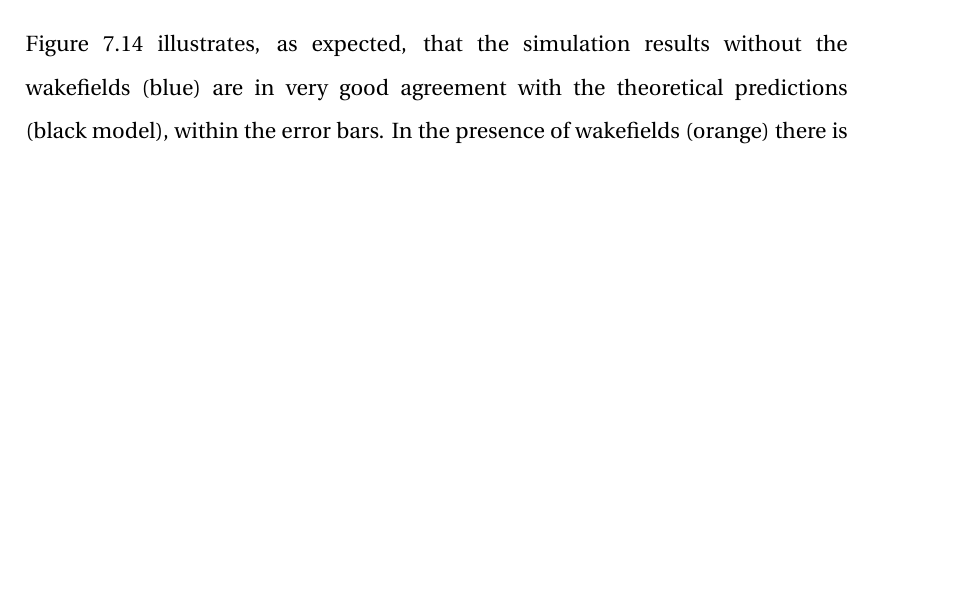
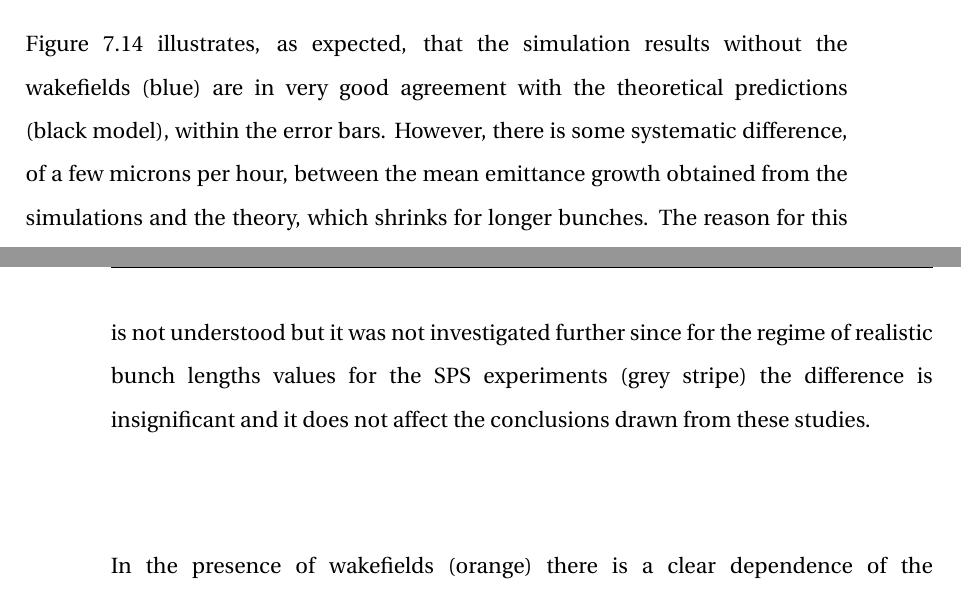
Before and after one commit to natriant/PhD_thesis, a LaTeX thesis (main.tex, which reads chapters/chapter07.tex): part of page 174 of 251 before the commit and two parts of pages 174 and 175 of 251 after it, the two joined at a grey line, cut so that both start at the same text, the shorter picture padded with empty space. Compiled offline with pdfLaTeX.

Commit message:
finalise andys corrections chapter 7

```diff
--- a/chapters/chapter07.tex
+++ b/chapters/chapter07.tex
@@ -590,7 +590,10 @@ Simulations are performed with, and then without wakefields, for comparison of t
         \label{fig:study_10_bunch_length}
  \end{figure}
 
- Figure~\ref{fig:study_10_bunch_length} illustrates, as expected, that the simulation results without the wakefields (blue) are in very good agreement with the theoretical predictions (black model), within the error bars. In the presence of wakefields (orange) there is a clear dependence of the suppression of emittance growth on the bunch length. In particular for bunch length values smaller than 1\,ns the suppression appears very strong, and is roughly independent of the precise value of the bunch length. For longer bunches, up to about 3.5\,ns ($\mathrm{4 \sigma_t}$) the suppression factor appears to decrease with the bunch length. For bunches longer than 3.5\,ns ($\mathrm{4 \sigma_t}$) the dependence of the emittance growth on the bunch length seems to saturate. The rates are also in agreement with the theoretical model which does not include the contribution from the wakefields. The suppression of the emittance growth is reduced for larger bunch lengths: this is consistent with the mechanism discussed in Sections~\ref{subsec:intensity_scan_emit_growth} and~\ref{subsec:spectral_analysis_schottky}, since the separation of the coherent tune from the incoherent tune spread is also reduced at larger bunch length. The behavior of the dependence, which is inversely proportional to the bunch length value is explained by the fact that the coherent tune shift from the impedance is also inversely proportional to the bunch length. In other words, for short bunches the coherent tune shift from the impedance is strong and thus the coherent mode emerges from the incoherent spectrum leading to the strong emittance growth suppression. For larger bunch lengths the shift of the coherent mode is weaker resulting in weaker suppression which eventually saturates once the coherent mode lies inside the incoherent spectrum.
+ Figure~\ref{fig:study_10_bunch_length} illustrates, as expected, that the simulation results without the wakefields (blue) are in very good agreement with the theoretical predictions (black model), within the error bars. However, there is some systematic difference, of a few microns per hour, between the mean emittance growth obtained from the simulations and the theory, which shrinks for longer bunches. The reason for this is not understood but it was not investigated further since for the regime of realistic bunch lengths values for the SPS experiments (grey stripe) the difference is insignificant and it does not affect the conclusions drawn from these studies.
+
+
+ In the presence of wakefields (orange) there is a clear dependence of the suppression of emittance growth on the bunch length. In particular for bunch length values smaller than 1\,ns the suppression appears very strong, and is roughly independent of the precise value of the bunch length. For longer bunches, up to about 3.5\,ns ($\mathrm{4 \sigma_t}$) the suppression factor appears to decrease with the bunch length. For bunches longer than 3.5\,ns ($\mathrm{4 \sigma_t}$) the dependence of the emittance growth on the bunch length seems to saturate. The rates are also in agreement with the theoretical model which does not include the contribution from the wakefields. The suppression of the emittance growth is reduced for larger bunch lengths: this is consistent with the mechanism discussed in Sections~\ref{subsec:intensity_scan_emit_growth} and~\ref{subsec:spectral_analysis_schottky}, since the separation of the coherent tune from the incoherent tune spread is also reduced at larger bunch length. The behavior of the dependence, which is inversely proportional to the bunch length value is explained by the fact that the coherent tune shift from the impedance is also inversely proportional to the bunch length. In other words, for short bunches the coherent tune shift from the impedance is strong and thus the coherent mode emerges from the incoherent spectrum leading to the strong emittance growth suppression. For larger bunch lengths the shift of the coherent mode is weaker resulting in weaker suppression which eventually saturates once the coherent mode lies inside the incoherent spectrum.
 
  Finally, it should be noted that for very small bunches the wake potential used for the simulations may not be a completely accurate representation of the actual wakefields in the machine. This may be the reason that the first point of the simulation results with the wakefields seems to not follow the otherwise smooth dependence on the bunch length. This appears to indicate the lower limit on the bunch length, for which the simulation results may be reliable.
 
```
